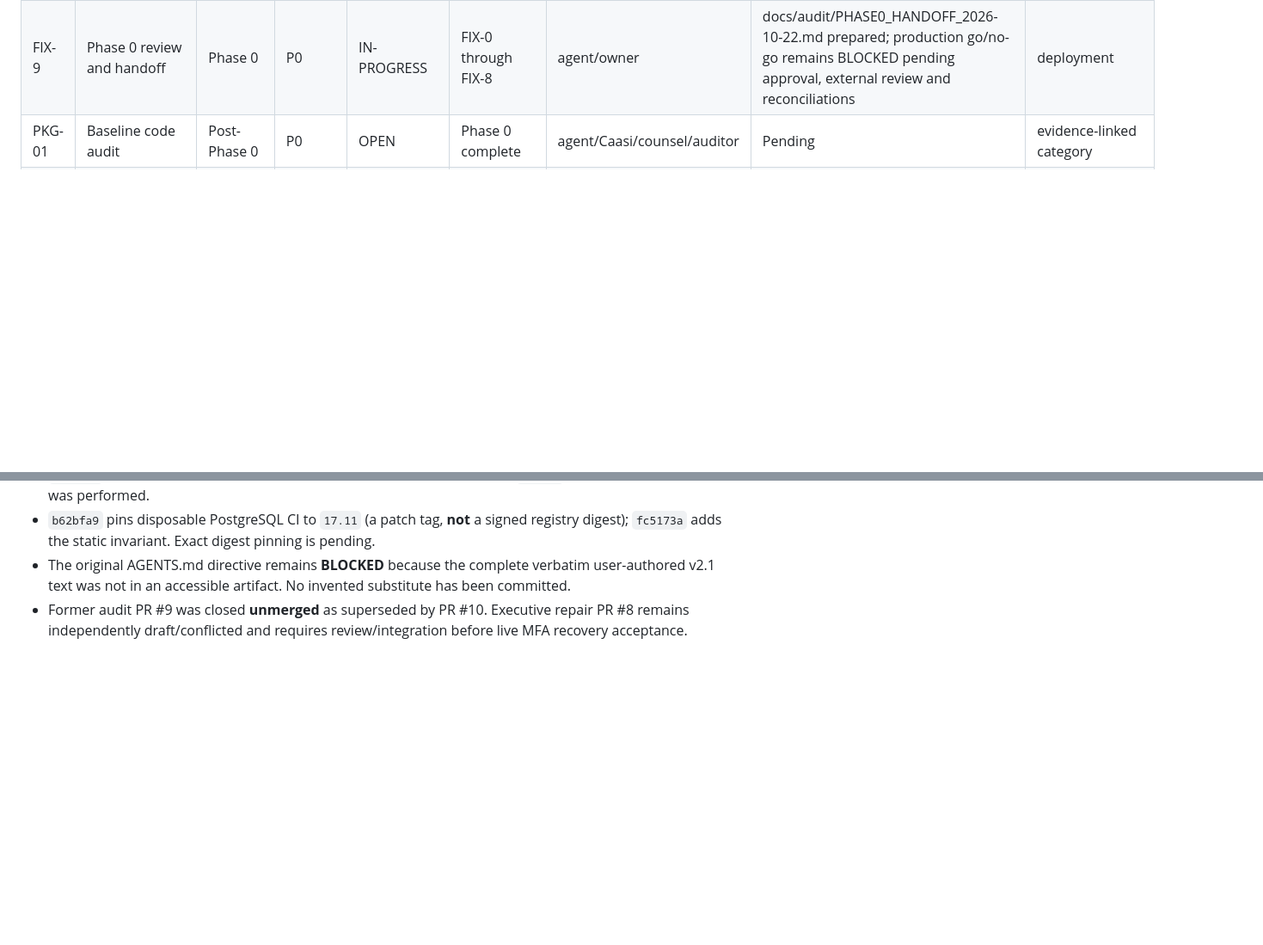
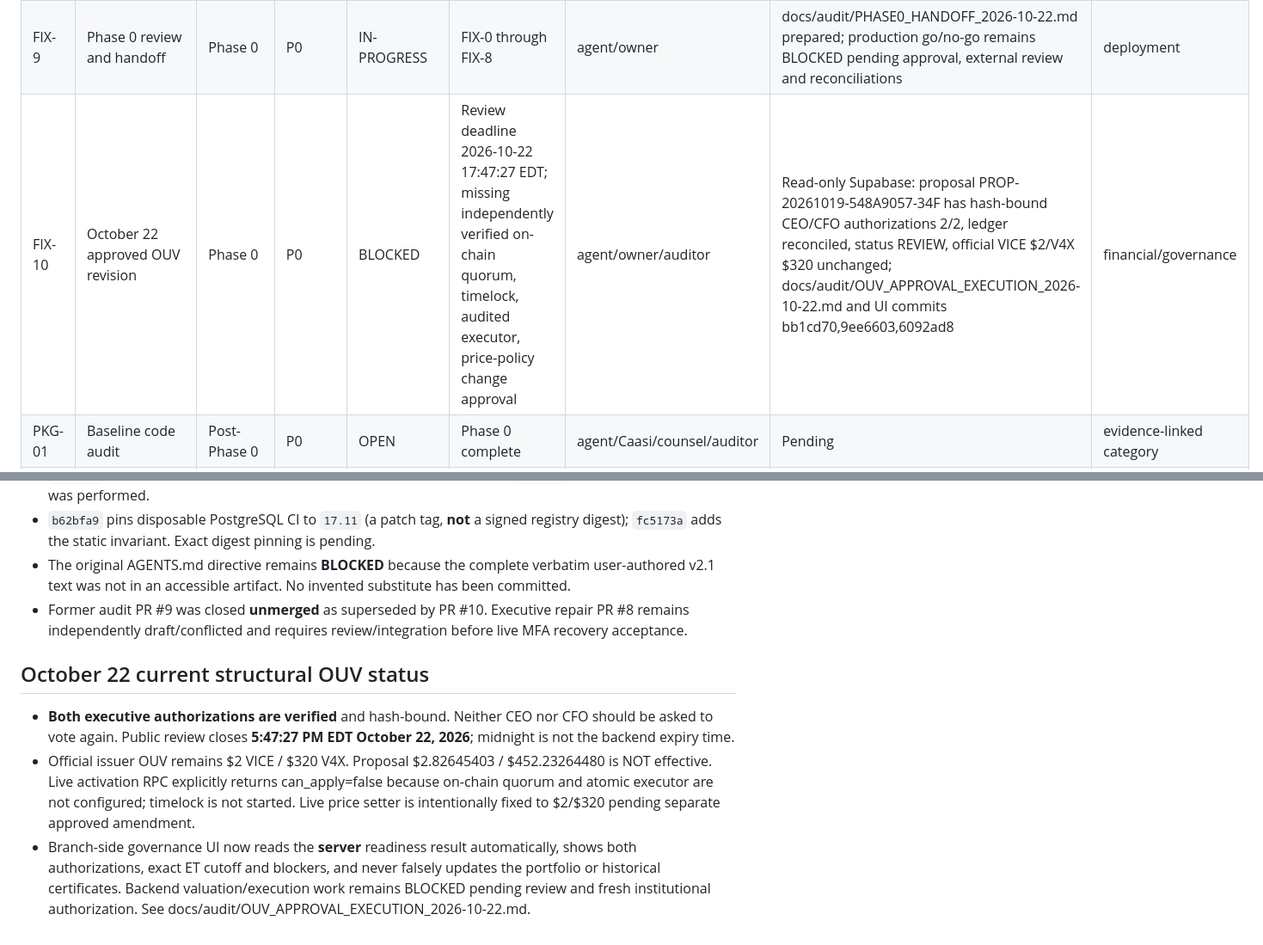
Before and after one commit to KAMAKAHZI/VICE, a Markdown page: docs/audit/TRACKER.md, 2 parts joined by grey strips. Shown at 86% size. Rendered like a GitHub page; blank space fills up the shorter version.

Commit message:
audit: track October 22 fully signed OUV proposal as execution-blocked, not awaiting votes

```diff
--- a/docs/audit/TRACKER.md
+++ b/docs/audit/TRACKER.md
@@ -15,6 +15,7 @@ Policy: OPEN/BLOCKED/UNVERIFIED are not PASS. Production operations require Caas
 | FIX-7 | CI and supply chain | Phase 0 | P0 | IN-PROGRESS | FIX-6 | agent | Immutable workflow action SHA pins; locked npm dependencies/tests + server, npm audit high gate, source credential sentinel, Dependabot update PRs, offline 14-template mailer MIME tests, PostgreSQL 17.11 patch and Netlify CLI 27.13.0 pins; immutable Docker image digests and full external SCA remain OPEN | testing/evidence |
 | FIX-8 | Evidence registers and score | Phase 0 | P0 | IN-PROGRESS | FIX-7 | agent | docs/audit/PASSKEY_PROVENANCE.md, passkey-deployment-baseline.json and SUPABASE_ADVISORS_2026-10-22.md; 85 security/34 performance advisories triaged, no readiness score inferred | testing/evidence |
 | FIX-9 | Phase 0 review and handoff | Phase 0 | P0 | IN-PROGRESS | FIX-0 through FIX-8 | agent/owner | docs/audit/PHASE0_HANDOFF_2026-10-22.md prepared; production go/no-go remains BLOCKED pending approval, external review and reconciliations | deployment |
+| FIX-10 | October 22 approved OUV revision | Phase 0 | P0 | BLOCKED | Review deadline 2026-10-22 17:47:27 EDT; missing independently verified on-chain quorum, timelock, audited executor, price-policy change approval | agent/owner/auditor | Read-only Supabase: proposal PROP-20261019-548A9057-34F has hash-bound CEO/CFO authorizations 2/2, ledger reconciled, status REVIEW, official VICE $2/V4X $320 unchanged; docs/audit/OUV_APPROVAL_EXECUTION_2026-10-22.md and UI commits bb1cd70,9ee6603,6092ad8 | financial/governance |
 | PKG-01 | Baseline code audit | Post-Phase 0 | P0 | OPEN | Phase 0 complete | agent/Caasi/counsel/auditor | Pending | evidence-linked category |
 | PKG-02 | Auth and sessions | Post-Phase 0 | P0 | OPEN | Phase 0 complete | agent/Caasi/counsel/auditor | Pending | evidence-linked category |
 | PKG-03 | Passkeys and 24-hour trust | Post-Phase 0 | P0 | OPEN | Phase 0 complete | agent/Caasi/counsel/auditor | Pending | evidence-linked category |
@@ -74,3 +75,8 @@ Policy: OPEN/BLOCKED/UNVERIFIED are not PASS. Production operations require Caas
 - `b62bfa9` pins disposable PostgreSQL CI to `17.11` (a patch tag, **not** a signed registry digest); `fc5173a` adds the static invariant. Exact digest pinning is pending.
 - The original AGENTS.md directive remains **BLOCKED** because the complete verbatim user-authored v2.1 text was not in an accessible artifact. No invented substitute has been committed.
 - Former audit PR #9 was closed **unmerged** as superseded by PR #10. Executive repair PR #8 remains independently draft/conflicted and requires review/integration before live MFA recovery acceptance.
+
+## October 22 current structural OUV status
+- **Both executive authorizations are verified** and hash-bound. Neither CEO nor CFO should be asked to vote again. Public review closes **5:47:27 PM EDT October 22, 2026**; midnight is not the backend expiry time.
+- Official issuer OUV remains $2 VICE / $320 V4X. Proposal $2.82645403 / $452.23264480 is NOT effective. Live activation RPC explicitly returns can_apply=false because on-chain quorum and atomic executor are not configured; timelock is not started. Live price setter is intentionally fixed to $2/$320 pending separate approved amendment.
+- Branch-side governance UI now reads the **server** readiness result automatically, shows both authorizations, exact ET cutoff and blockers, and never falsely updates the portfolio or historical certificates. Backend valuation/execution work remains BLOCKED pending review and fresh institutional authorization. See docs/audit/OUV_APPROVAL_EXECUTION_2026-10-22.md.
```
